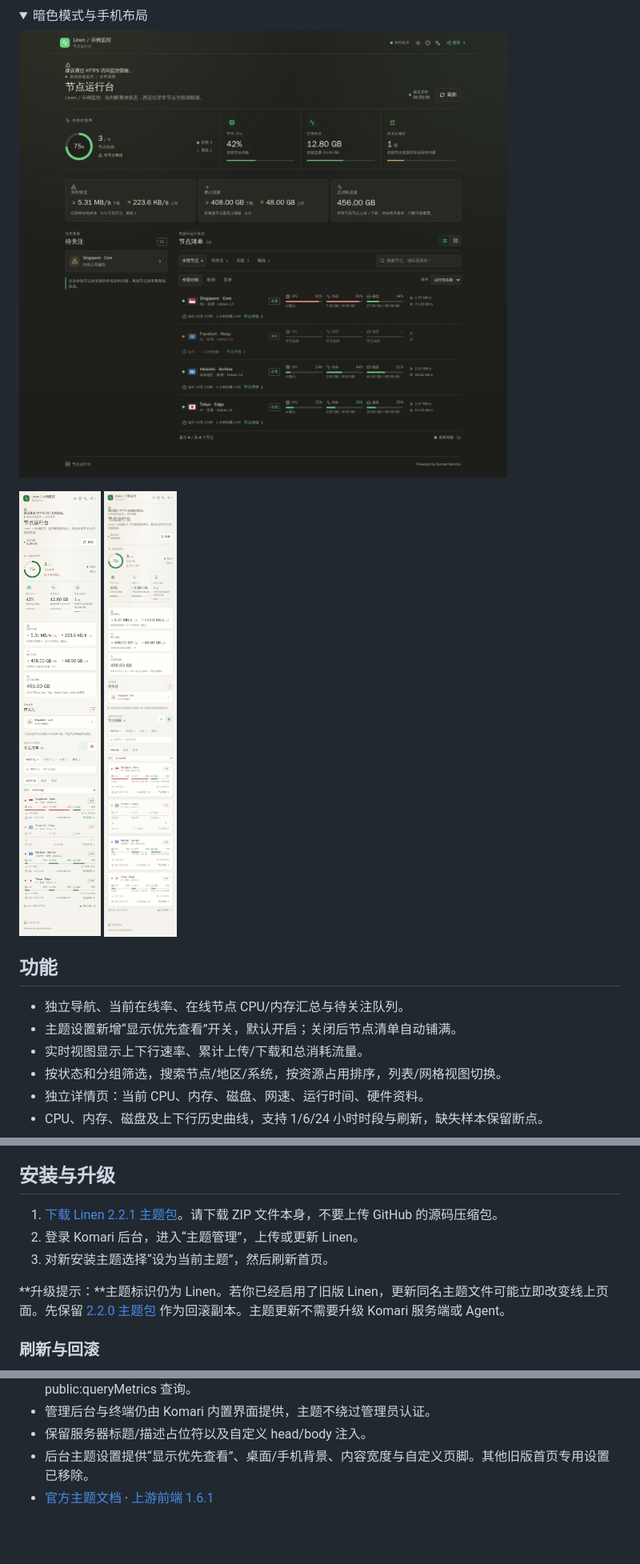
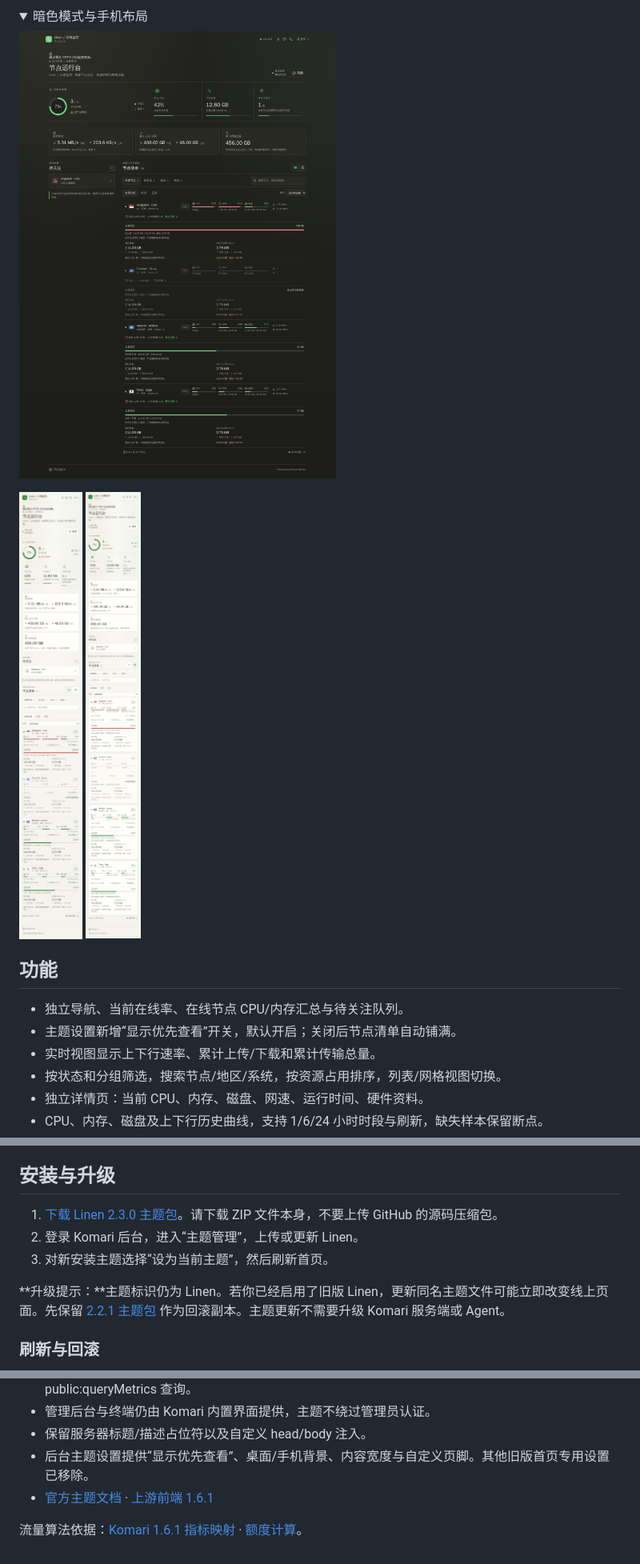
Before and after one commit to MechanicF/komari-theme-linen, a Markdown page: README.md, 3 parts joined by grey strips. Shown at 80% size. Drawn GitHub-style; pictures changed too: docs/preview-dark.png, docs/preview-mobile-card.png, docs/preview-mobile.png; folded sections open; blank space fills up the shorter version.

Commit message:
feat: show node traffic allowance, cumulative transfer and recorded daily usage

```diff
--- a/README.md
+++ b/README.md
@@ -27,7 +27,7 @@ Linen 2.2.1 是面向 Komari Monitor 1.6.1 的独立监控主题。首页与节
 
 - 独立导航、当前在线率、在线节点 CPU/内存汇总与待关注队列。
 - 主题设置新增“显示优先查看”开关，默认开启；关闭后节点清单自动铺满。
-- 实时视图显示上下行速率、累计上传/下载和总消耗流量。
+- 实时视图显示上下行速率、累计上传/下载和累计传输总量。
 - 按状态和分组筛选，搜索节点/地区/系统，按资源占用排序，列表/网格视图切换。
 - 独立详情页：当前 CPU、内存、磁盘、网速、运行时间、硬件资料。
 - CPU、内存、磁盘及上下行历史曲线，支持 1/6/24 小时时段与刷新，缺失样本保留断点。
@@ -65,11 +74,11 @@ Linen 2.2.1 是面向 Komari Monitor 1.6.1 的独立监控主题。首页与节
 
 ## 安装与升级
 
-1. [下载 Linen 2.2.1 主题包](release/komari-theme-linen-2.2.1.zip)。请下载 ZIP 文件本身，不要上传 GitHub 的源码压缩包。
+1. [下载 Linen 2.3.0 主题包](release/komari-theme-linen-2.3.0.zip)。请下载 ZIP 文件本身，不要上传 GitHub 的源码压缩包。
 2. 登录 Komari 后台，进入“主题管理”，上传或更新 Linen。
 3. 对新安装主题选择“设为当前主题”，然后刷新首页。
 
-**升级提示：**主题标识仍为 Linen。若你已经启用了旧版 Linen，更新同名主题文件可能立即改变线上页面。先保留 [2.2.0 主题包](release/komari-theme-linen-2.2.0.zip) 作为回滚副本。主题更新不需要升级 Komari 服务端或 Agent。
+**升级提示：**主题标识仍为 Linen。若你已经启用了旧版 Linen，更新同名主题文件可能立即改变线上页面。先保留 [2.2.1 主题包](release/komari-theme-linen-2.2.1.zip) 作为回滚副本。主题更新不需要升级 Komari 服务端或 Agent。
 
 ### 刷新与回滚
 
@@ -112,3 +122,5 @@ node scripts/qa-linen-browser.mjs
 - 保留服务器标题/描述占位符以及自定义 head/body 注入。
 - 后台主题设置提供“显示优先查看”、桌面/手机背景、内容宽度与自定义页脚。其他旧版首页专用设置已移除。
 - [官方主题文档](https://komari-document.pages.dev/dev/theme) · [上游前端 1.6.1](https://github.com/komari-monitor/komari-web/tree/1.6.1)
+
+流量算法依据：[Komari 1.6.1 指标映射](https://github.com/komari-monitor/komari/blob/1.6.1/internal/metricstore/report_mapping.go) · [额度计算](https://github.com/komari-monitor/komari/blob/1.6.1/utils/notifier/traffic.go)。
```
Also changed, not shown: other parts of README.md (+12 -2 lines), README-Linen.md (+2 -2 lines), docs/preview-desktop.png, docs/preview-detail.png, preview.png, 11 other files.
